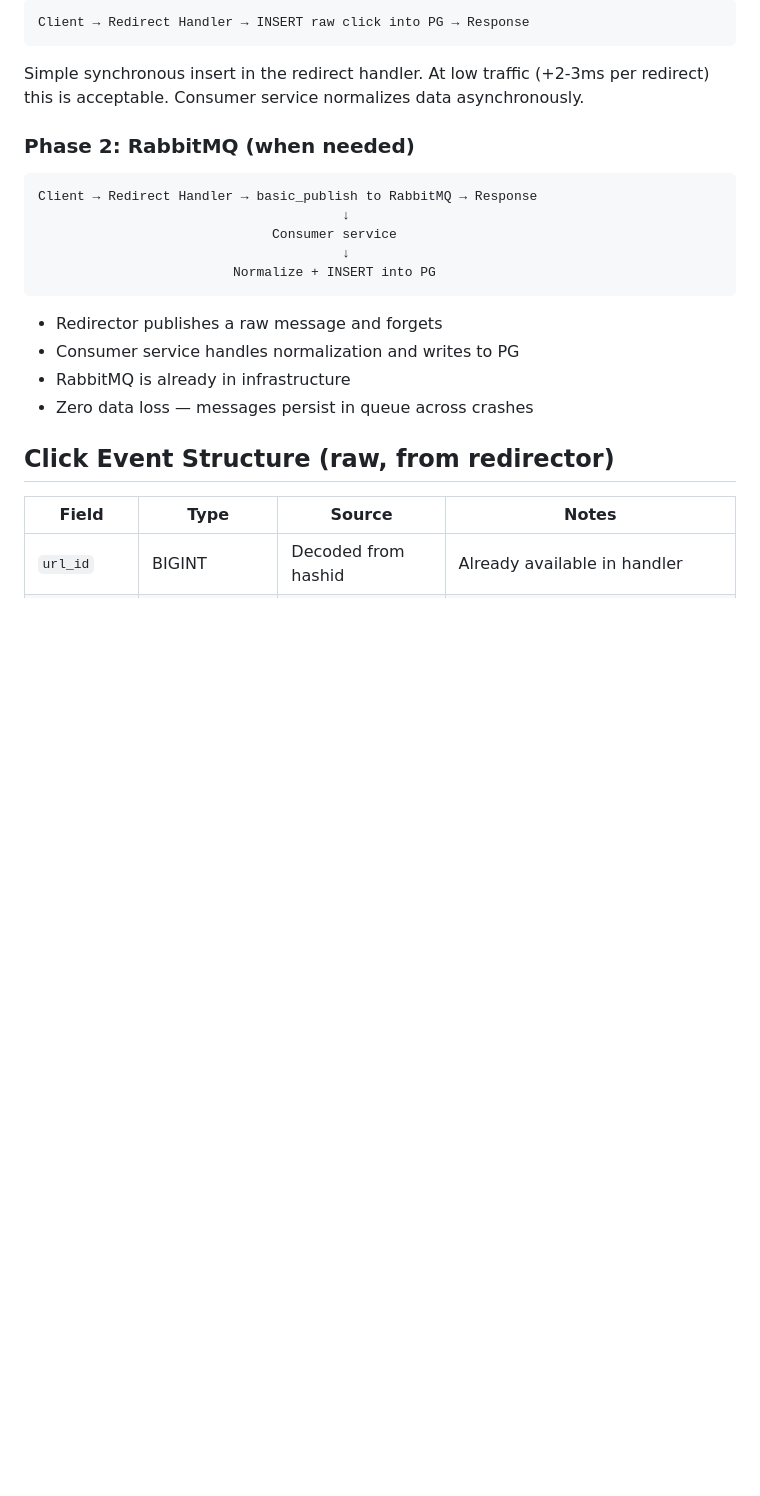
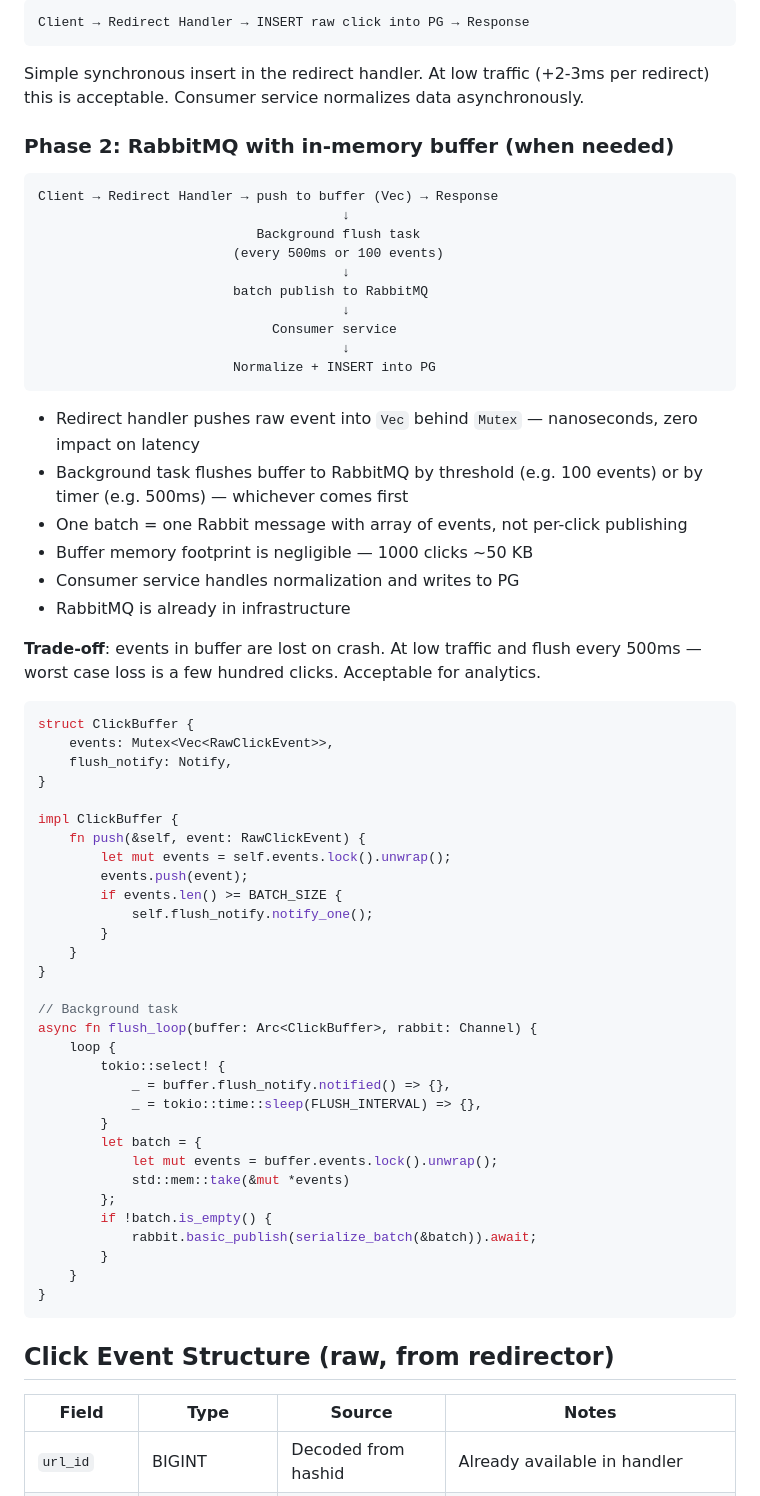
Before and after one commit to brilliant-almazov/redirector, a Markdown page: docs/CLICK_ANALYTICS.md, the part around the change. Drawn GitHub-style; blank space fills up the shorter version.

Commit message:
docs: add in-memory buffer strategy for RabbitMQ phase

````diff
--- a/docs/CLICK_ANALYTICS.md
+++ b/docs/CLICK_ANALYTICS.md
@@ -77,20 +77,63 @@ Client → Redirect Handler → INSERT raw click into PG → Response
 
 Simple synchronous insert in the redirect handler. At low traffic (+2-3ms per redirect) this is acceptable. Consumer service normalizes data asynchronously.
 
-### Phase 2: RabbitMQ (when needed)
+### Phase 2: RabbitMQ with in-memory buffer (when needed)
 
 ```
-Client → Redirect Handler → basic_publish to RabbitMQ → Response
+Client → Redirect Handler → push to buffer (Vec) → Response
+                                       ↓
+                            Background flush task
+                         (every 500ms or 100 events)
+                                       ↓
+                         batch publish to RabbitMQ
                                        ↓
                               Consumer service
                                        ↓
                          Normalize + INSERT into PG
 ```
 
-- Redirector publishes a raw message and forgets
+- Redirect handler pushes raw event into `Vec` behind `Mutex` — nanoseconds, zero impact on latency
+- Background task flushes buffer to RabbitMQ by threshold (e.g. 100 events) or by timer (e.g. 500ms) — whichever comes first
+- One batch = one Rabbit message with array of events, not per-click publishing
+- Buffer memory footprint is negligible — 1000 clicks ~50 KB
 - Consumer service handles normalization and writes to PG
 - RabbitMQ is already in infrastructure
-- Zero data loss — messages persist in queue across crashes
+
+**Trade-off**: events in buffer are lost on crash. At low traffic and flush every 500ms — worst case loss is a few hundred clicks. Acceptable for analytics.
+
+```rust
+struct ClickBuffer {
+    events: Mutex<Vec<RawClickEvent>>,
+    flush_notify: Notify,
+}
+
+impl ClickBuffer {
+    fn push(&self, event: RawClickEvent) {
+        let mut events = self.events.lock().unwrap();
+        events.push(event);
+        if events.len() >= BATCH_SIZE {
+            self.flush_notify.notify_one();
+        }
+    }
+}
+
+// Background task
+async fn flush_loop(buffer: Arc<ClickBuffer>, rabbit: Channel) {
+    loop {
+        tokio::select! {
+            _ = buffer.flush_notify.notified() => {},
+            _ = tokio::time::sleep(FLUSH_INTERVAL) => {},
+        }
+        let batch = {
+            let mut events = buffer.events.lock().unwrap();
+            std::mem::take(&mut *events)
+        };
+        if !batch.is_empty() {
+            rabbit.basic_publish(serialize_batch(&batch)).await;
+        }
+    }
+}
+```
 
 ## Click Event Structure (raw, from redirector)
 
````
